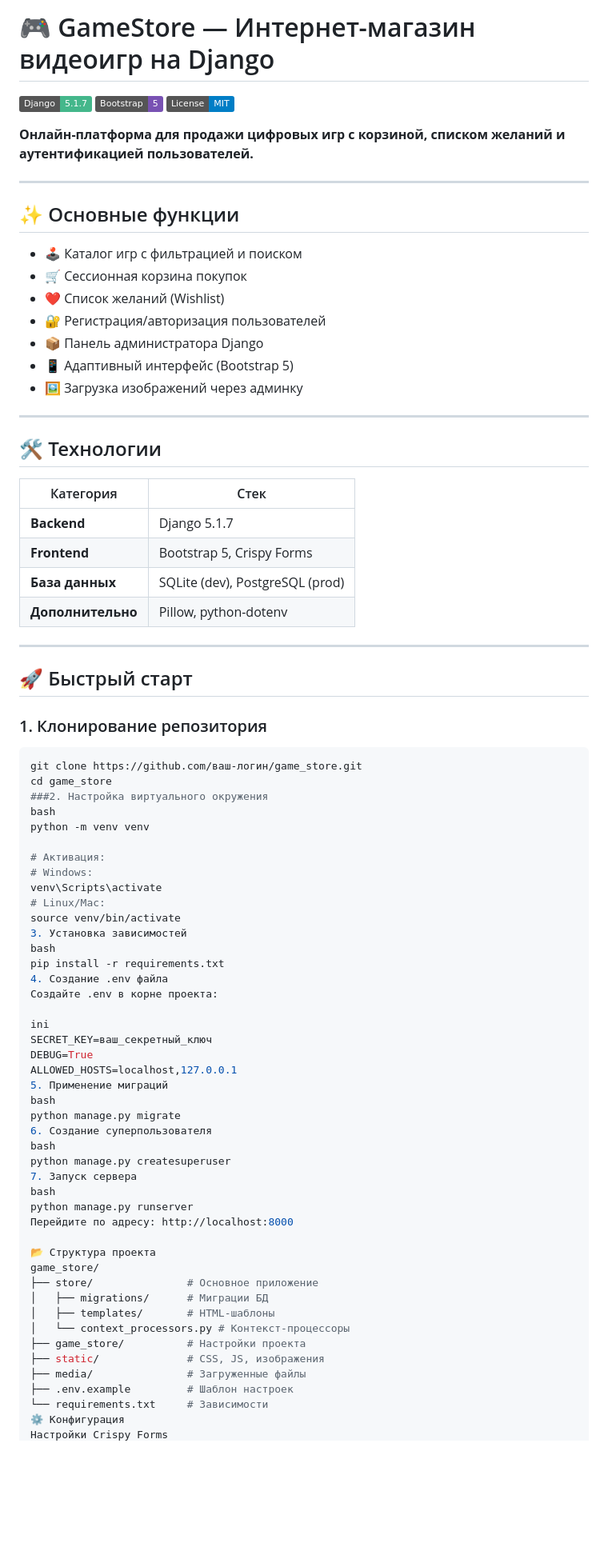
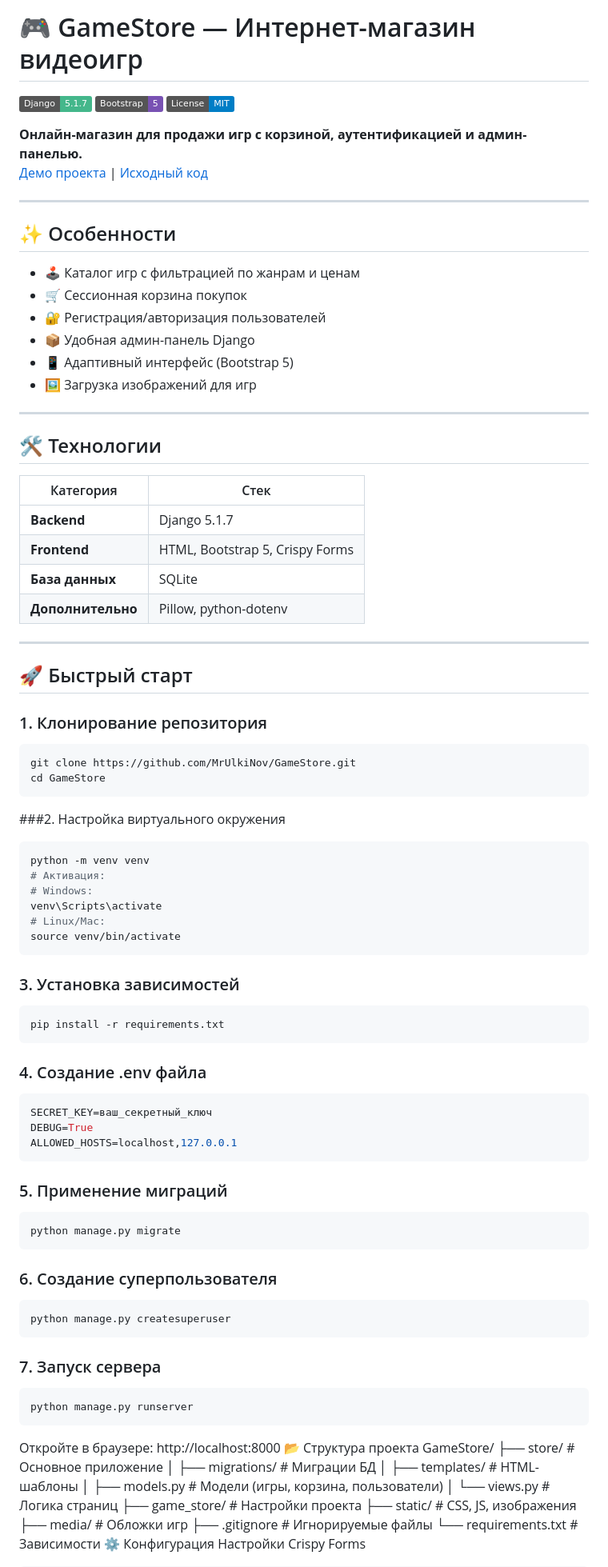
Before and after one commit to MrUlkiNov/GameStore, a Markdown page: README.md, the part around one of its changes. Shown at 80% size. Drawn GitHub-style; badges without logos; blank space fills up the shorter version.

````diff
--- a/README.md
+++ b/README.md
@@ -1,21 +1,21 @@
-# 🎮 GameStore — Интернет-магазин видеоигр на Django
+# 🎮 GameStore — Интернет-магазин видеоигр
 
 [![Django](https://img.shields.io/badge/Django-5.1.7-44B78B?logo=django)](https://www.djangoproject.com/)
 [![Bootstrap](https://img.shields.io/badge/Bootstrap-5-7952B3?logo=bootstrap)](https://getbootstrap.com/)
 [![License](https://img.shields.io/badge/License-MIT-blue)](LICENSE)
 
-**Онлайн-платформа для продажи цифровых игр с корзиной, списком желаний и аутентификацией пользователей.**
+**Онлайн-магазин для продажи игр с корзиной, аутентификацией и админ-панелью.**
+[Демо проекта](https://github.com/MrUlkiNov/GameStore.git) | [Исходный код](https://github.com/MrUlkiNov/GameStore.git)
 
 ---
 
-## ✨ Основные функции
-- 🕹️ Каталог игр с фильтрацией и поиском
+## ✨ Особенности
+- 🕹️ Каталог игр с фильтрацией по жанрам и ценам
 - 🛒 Сессионная корзина покупок
-- ❤️ Список желаний (Wishlist)
 - 🔐 Регистрация/авторизация пользователей
-- 📦 Панель администратора Django
+- 📦 Удобная админ-панель Django
 - 📱 Адаптивный интерфейс (Bootstrap 5)
-- 🖼️ Загрузка изображений через админку
+- 🖼️ Загрузка изображений для игр
 
 ---
 
@@ -23,8 +23,8 @@
 | Категория       | Стек                          |
 |-----------------|-------------------------------|
 | **Backend**     | Django 5.1.7                  |
-| **Frontend**    | Bootstrap 5, Crispy Forms     |
-| **База данных** | SQLite (dev), PostgreSQL (prod) |
+| **Frontend**    | HTML, Bootstrap 5, Crispy Forms |
+| **База данных** | SQLite                        |
 | **Дополнительно**| Pillow, python-dotenv       |
 
 ---
@@ -33,48 +33,54 @@
 
 ### 1. Клонирование репозитория
 ```bash
-git clone https://github.com/ваш-логин/game_store.git
-cd game_store
+git clone https://github.com/MrUlkiNov/GameStore.git
+cd GameStore
+```
 ###2. Настройка виртуального окружения
-bash
+```bash
 python -m venv venv
-
 # Активация:
 # Windows:
 venv\Scripts\activate
 # Linux/Mac:
 source venv/bin/activate
-3. Установка зависимостей
-bash
+```
+### 3. Установка зависимостей
+```bash
 pip install -r requirements.txt
-4. Создание .env файла
-Создайте .env в корне проекта:
+```
 
-ini
+### 4. Создание .env файла
+```bash
 SECRET_KEY=ваш_секретный_ключ
 DEBUG=True
 ALLOWED_HOSTS=localhost,127.0.0.1
-5. Применение миграций
-bash
+```
+### 5. Применение миграций
+```bash
 python manage.py migrate
-6. Создание суперпользователя
-bash
+```
+### 6. Создание суперпользователя
+```bash
 python manage.py createsuperuser
-7. Запуск сервера
-bash
+```
+
+### 7. Запуск сервера
+```bash
 python manage.py runserver
-Перейдите по адресу: http://localhost:8000
-
+```
+Откройте в браузере: http://localhost:8000
 📂 Структура проекта
-game_store/
+GameStore/
 ├── store/               # Основное приложение
 │   ├── migrations/      # Миграции БД
 │   ├── templates/       # HTML-шаблоны
-│   └── context_processors.py # Контекст-процессоры
+│   ├── models.py        # Модели (игры, корзина, пользователи)
+│   └── views.py         # Логика страниц
 ├── game_store/          # Настройки проекта
 ├── static/              # CSS, JS, изображения
-├── media/               # Загруженные файлы
-├── .env.example         # Шаблон настроек
+├── media/               # Обложки игр
+├── .gitignore           # Игнорируемые файлы
 └── requirements.txt     # Зависимости
 ⚙️ Конфигурация
 Настройки Crispy Forms
````
Also changed, not shown: other parts of README.md (+27 -19 lines).
